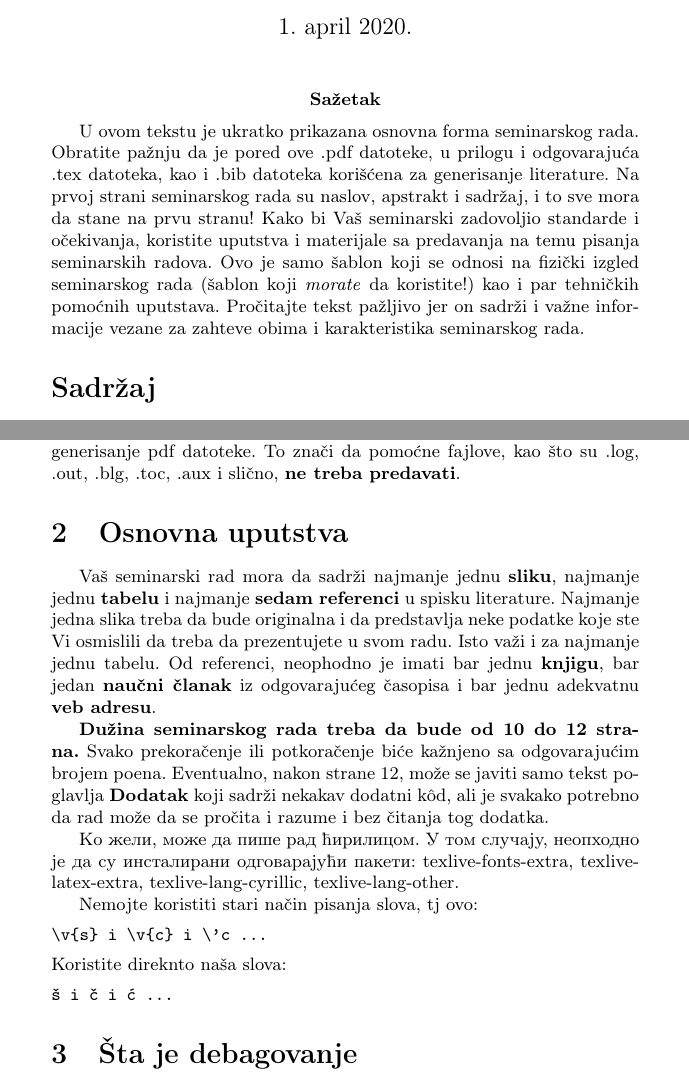
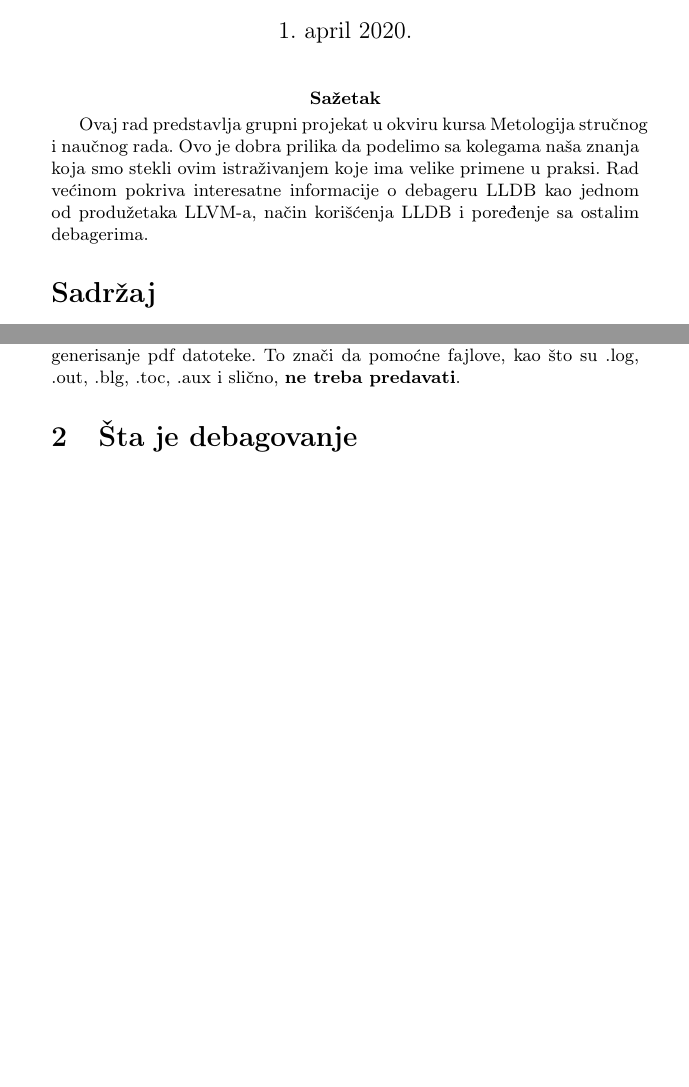
Before and after one commit to Robotmurlock/MSNR-20-4MS, a LaTeX document (05_LLDBDebager_Adzemovic_Mikovic_Spasic_Dobrasinovic.tex): two parts of pages 1 and 3 of 11 before the commit and two parts of pages 1 and 2 of 10 after it, joined at a grey line, cut so that both start at the same text, the shorter picture padded with empty space. Compiled offline with pdfLaTeX.

Commit message:
Dodat sazetak

```diff
--- a/05_LLDBDebager_Adzemovic_Mikovic_Spasic_Dobrasinovic.tex
+++ b/05_LLDBDebager_Adzemovic_Mikovic_Spasic_Dobrasinovic.tex
@@ -62,7 +62,8 @@
 \maketitle
 
 \abstract{
-U ovom tekstu je ukratko prikazana osnovna forma seminarskog rada. Obratite pažnju da je pored ove .pdf datoteke, u prilogu i odgovarajuća .tex datoteka, kao i .bib datoteka korišćena za generisanje literature. Na prvoj strani seminarskog rada su naslov, apstrakt i sadržaj, i to sve mora da stane na prvu stranu! Kako bi Vaš seminarski zadovoljio standarde i očekivanja, koristite uputstva i materijale sa predavanja na temu pisanja seminarskih radova. Ovo je samo šablon koji se odnosi na fizički izgled seminarskog rada (šablon koji \emph{morate} da koristite!) kao i par tehničkih pomoćnih uputstava. Pročitajte tekst pažljivo jer on sadrži i važne informacije vezane za zahteve obima i karakteristika seminarskog rada.}
+Ovaj rad predstavlja grupni projekat u okviru kursa Metologija stručnog i naučnog rada. Ovo je dobra prilika da podelimo sa kolegama naša znanja koja smo stekli ovim istraživanjem koje ima velike primene u praksi. Rad većinom pokriva interesatne informacije o debageru LLDB kao jednom od produžetaka LLVM-a, način korišćenja LLDB i poređenje sa ostalim debagerima.
+}
 
 \tableofcontents
 
@@ -72,22 +73,6 @@ U ovom tekstu je ukratko prikazana osnovna forma seminarskog rada. Obratite paž
 \label{sec:uvod}
 
 Kada budete predavali seminarski rad, imenujete datoteke tako da sadrže redni broj teme, temu seminarskog rada, kao i prezimena članova grupe. Precizna uputstva na temu imenovnja će biti data na formi za predaju seminarskog rada. Predaja seminarskih radova biće isključivo preko veb forme, a NE slanjem mejla. Link na formu će biti dat u okviru obaveštenja na strani kursa. Vodite računa da prilikom predavanja seminarskog rada predate samo one fajlove koji su neophodni za ponovno generisanje pdf datoteke. To znači da pomoćne fajlove, kao što su .log, .out, .blg, .toc, .aux i slično, \textbf{ne treba predavati}.
-
-\section{Osnovna uputstva}
-Vaš seminarski rad mora da sadrži najmanje jednu \textbf{sliku}, najmanje jednu \textbf{tabelu} i najmanje \textbf{sedam referenci} u spisku literature. Najmanje jedna slika treba da bude originalna i da predstavlja neke podatke koje ste Vi osmislili da treba da prezentujete u svom radu. Isto važi i za najmanje jednu tabelu. 	Od referenci, neophodno je imati bar jednu \textbf{knjigu}, bar jedan \textbf{naučni članak} iz odgovarajućeg časopisa i bar jednu adekvatnu \textbf{veb adresu}.
-
-\textbf{Dužina seminarskog rada treba da bude od 10 do 12 strana.} Svako prekoračenje ili potkoračenje biće kažnjeno sa odgovarajućim brojem poena. Eventualno, nakon strane 12, može se javiti samo tekst poglavlja \textbf{Dodatak} koji sadrži nekakav dodatni k\^{o}d, ali je svakako potrebno da rad može da se pročita i razume i bez čitanja tog dodatka.
-
-Ко жели, може да пише рад ћирилицом. У том случају, неопходно је да су инсталирани одговарајући пакети: texlive-fonts-extra, texlive-latex-extra, texlive-lang-cyrillic, texlive-lang-other.
-
-Nemojte koristiti stari način pisanja slova, tj ovo:
-\begin{verbatim}
-\v{s} i \v{c} i \'c ...
-\end{verbatim}
-Koristite direknto naša slova:
-\begin{verbatim}
-š i č i ć ...
-\end{verbatim}
 
 % Milosev deo
 \section{Šta je debagovanje}
```
Also changed, not shown: 05_LLDBDebager_Adzemovic_Mikovic_Spasic_Dobrasinovic.pdf, 05_LLDBDebager_Adzemovic_Mikovic_Spasic_Dobrasinovic.tex (8 more changed lines).
